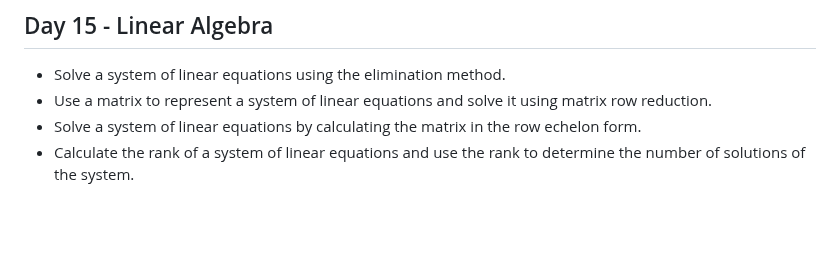
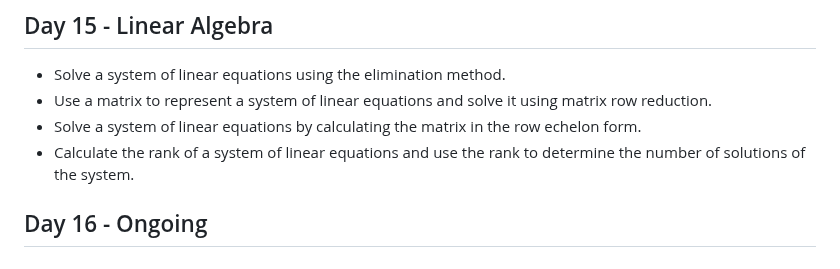
Before and after one commit to GarimaPaudel/100-Days-of-Data-Science, a Markdown page: README.md, the part around the change. Drawn GitHub-style; blank space fills up the shorter version.

```diff
--- a/README.md
+++ b/README.md
@@ -164,3 +164,5 @@ Imputation involves replacing null values with estimated or inferred values. Thi
   -  Use a matrix to represent a system of linear equations and solve it using matrix row reduction.
   -  Solve a system of linear equations by calculating the matrix in the row echelon form.
   -  Calculate the rank of a system of linear equations and use the rank to determine the number of solutions of the system.
+
+## Day 16 - Ongoing
```
